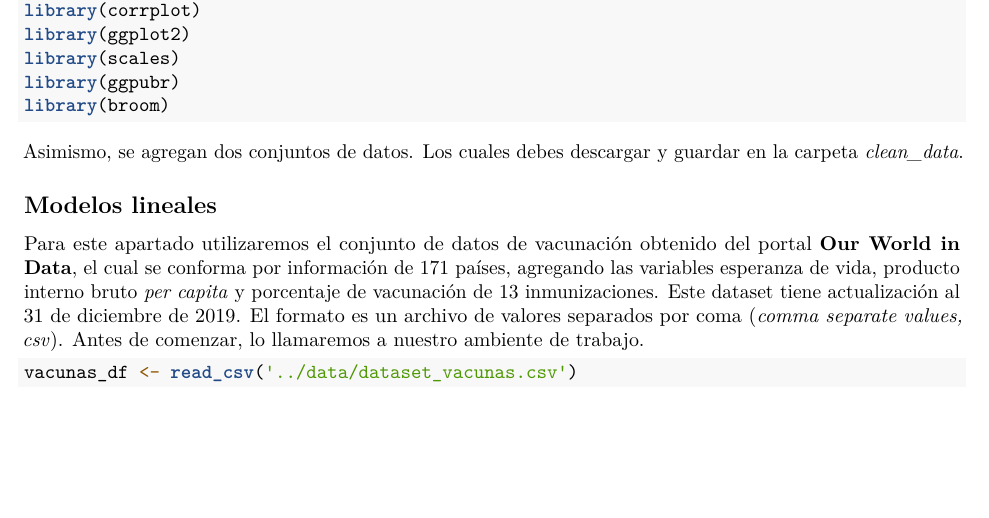
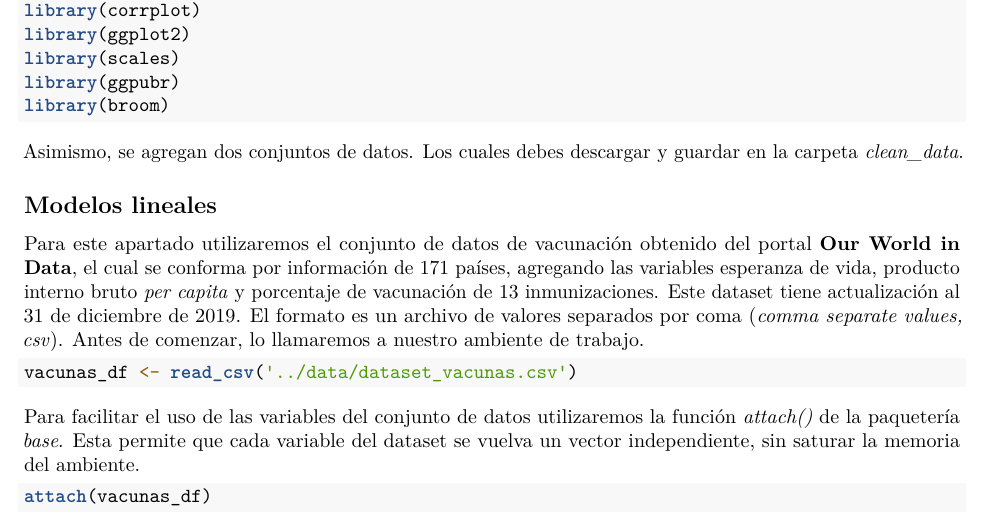
Before and after one commit to ArmandoODV19/model_in_R, an R Markdown document (modelos_lineales/modelos_lineales.Rmd): part of the page, cut so that both start at the same text, the shorter picture padded with empty space. Rendered offline with R 4.5, knitr and Pandoc, then LaTeX, with nearby package versions.

Commit message:
generando vectores

````diff
--- a/modelos_lineales/modelos_lineales.Rmd
+++ b/modelos_lineales/modelos_lineales.Rmd
@@ -32,3 +32,9 @@ Para este apartado utilizaremos el conjunto de datos de vacunación obtenido del
 ```{r vacunas, echo=TRUE, message=FALSE, warning=FALSE}
 vacunas_df <- read_csv('../data/dataset_vacunas.csv')
 ```
+
+Para facilitar el uso de las variables del conjunto de datos utilizaremos la función *attach()* de la paquetería *base*. Esta permite que cada variable del dataset se vuelva un vector independiente, sin saturar la memoria del ambiente.
+
+```{r attach, echo=TRUE}
+attach(vacunas_df)
+```
````
